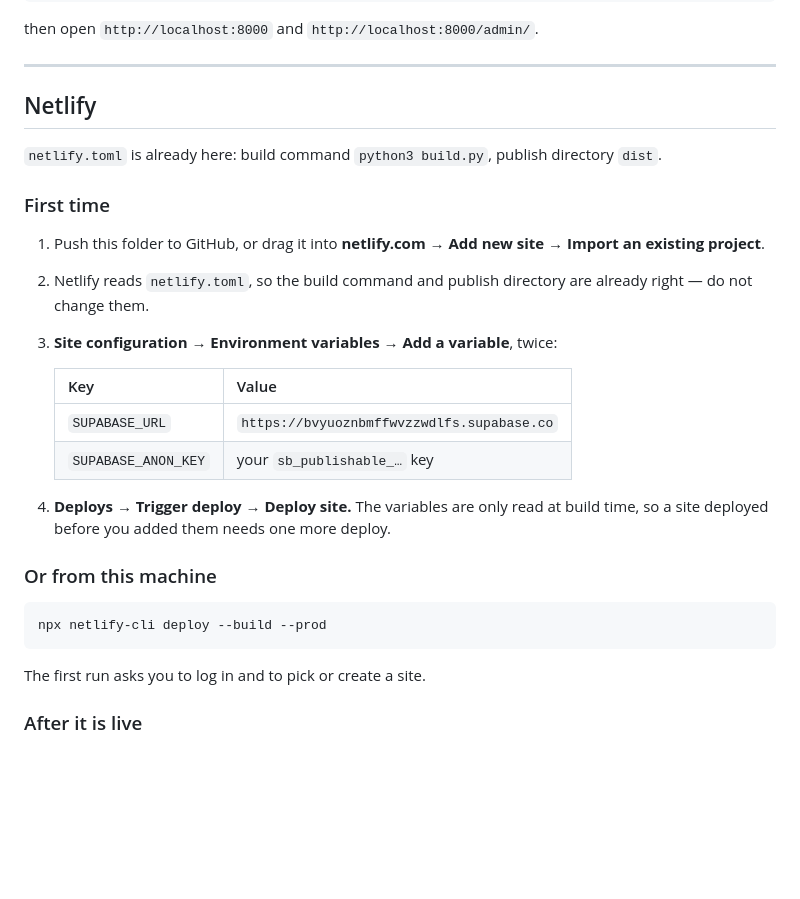
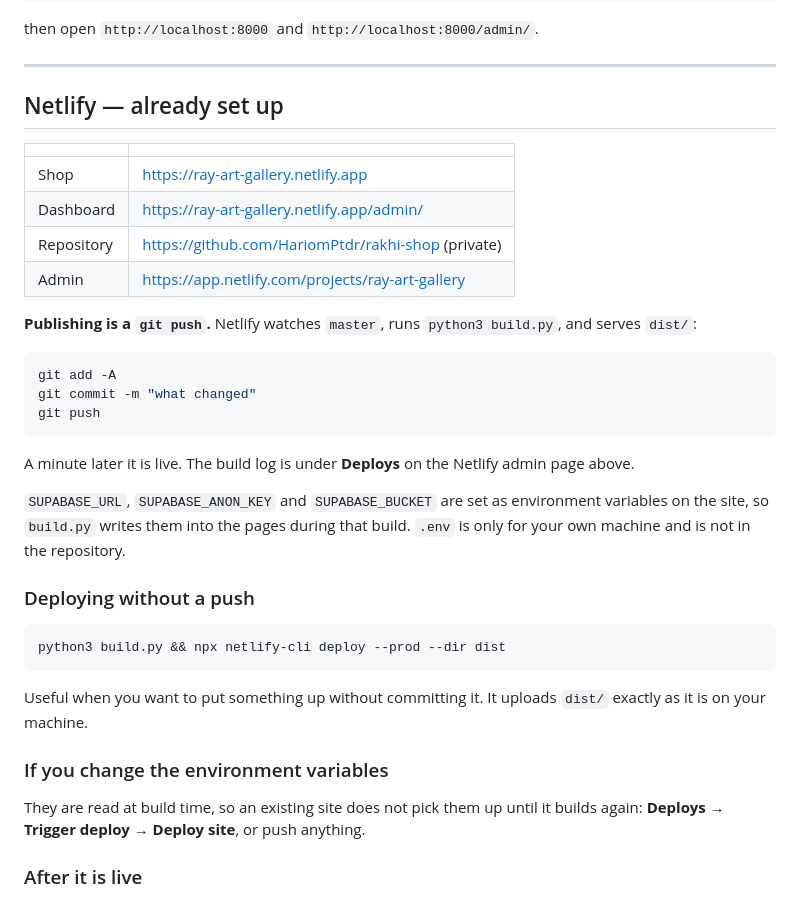
Before and after one commit to HariomPtdr/rakhi-shop, a Markdown page: docs/DEPLOY.md, the part around the change. Rendered like a GitHub page; blank space fills up the shorter version.

Commit message:
Document the live setup: repo, site, and push-to-deploy
Co-Authored-By: Claude Opus 5 (1M context) <noreply@anthropic.com>

````diff
--- a/docs/DEPLOY.md
+++ b/docs/DEPLOY.md
@@ -64,34 +64,45 @@ then open `http://localhost:8000` and `http://localhost:8000/admin/`.
 
 ---
 
-## Netlify
+## Netlify — already set up
 
-`netlify.toml` is already here: build command `python3 build.py`, publish
-directory `dist`.
+| | |
+|---|---|
+| Shop | https://ray-art-gallery.netlify.app |
+| Dashboard | https://ray-art-gallery.netlify.app/admin/ |
+| Repository | https://github.com/HariomPtdr/rakhi-shop (private) |
+| Admin | https://app.netlify.com/projects/ray-art-gallery |
 
-### First time
-
-1. Push this folder to GitHub, or drag it into **netlify.com → Add new site →
-   Import an existing project**.
-2. Netlify reads `netlify.toml`, so the build command and publish directory are
-   already right — do not change them.
-3. **Site configuration → Environment variables → Add a variable**, twice:
-
-   | Key | Value |
-   |---|---|
-   | `SUPABASE_URL` | `https://bvyuoznbmffwvzzwdlfs.supabase.co` |
-   | `SUPABASE_ANON_KEY` | your `sb_publishable_…` key |
-
-4. **Deploys → Trigger deploy → Deploy site.** The variables are only read at
-   build time, so a site deployed before you added them needs one more deploy.
-
-### Or from this machine
+**Publishing is a `git push`.** Netlify watches `master`, runs
+`python3 build.py`, and serves `dist/`:
 
 ```sh
-npx netlify-cli deploy --build --prod
+git add -A
+git commit -m "what changed"
+git push
 ```
 
-The first run asks you to log in and to pick or create a site.
+A minute later it is live. The build log is under **Deploys** on the Netlify
+admin page above.
+
+`SUPABASE_URL`, `SUPABASE_ANON_KEY` and `SUPABASE_BUCKET` are set as
+environment variables on the site, so `build.py` writes them into the pages
+during that build. `.env` is only for your own machine and is not in the
+repository.
+
+### Deploying without a push
+
+```sh
+python3 build.py && npx netlify-cli deploy --prod --dir dist
+```
+
+Useful when you want to put something up without committing it. It uploads
+`dist/` exactly as it is on your machine.
+
+### If you change the environment variables
+
+They are read at build time, so an existing site does not pick them up until it
+builds again: **Deploys → Trigger deploy → Deploy site**, or push anything.
 
 ### After it is live
 
````
